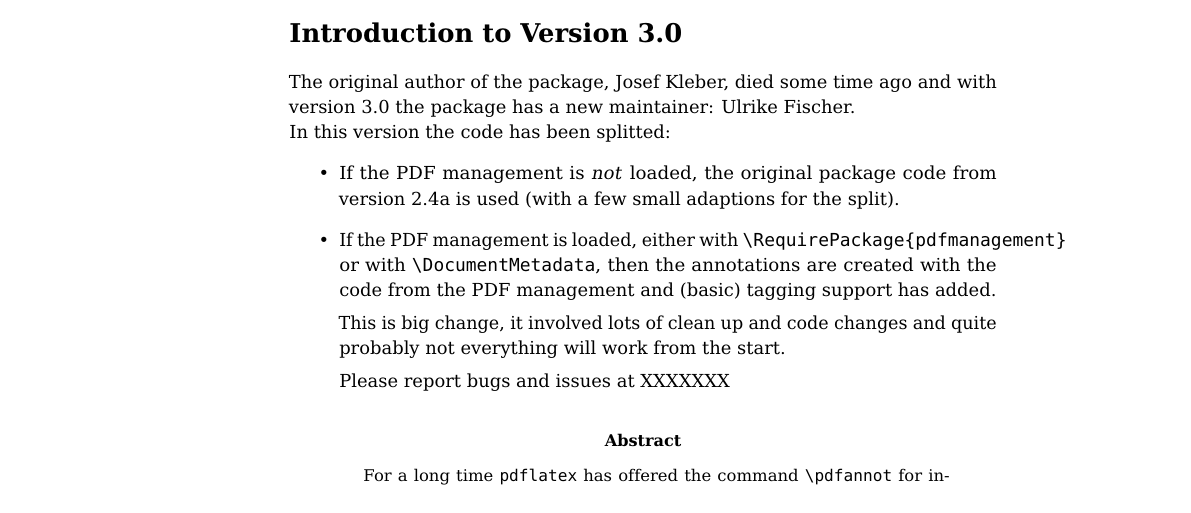
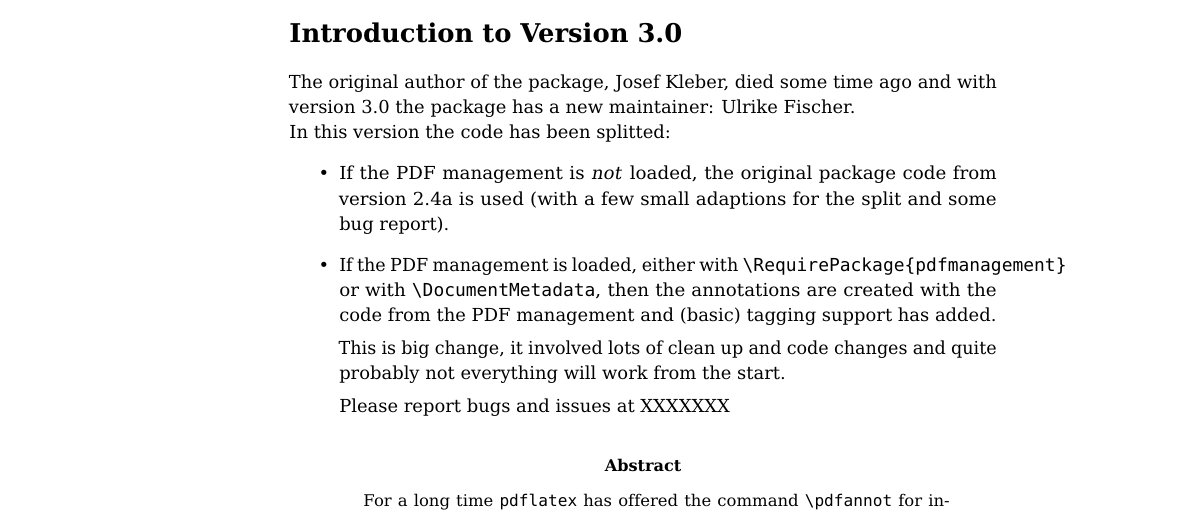
Before and after one commit to LaTeX-Package-Repositories/pdfcomment, a LaTeX document (doc/pdfcomment.tex): part of page 2 of 16, cut so that both start at the same text. Compiled offline with pdfLaTeX; a LaTeX package or settings file that is missing is left out.

Commit message:
clean up code

```diff
--- a/doc/pdfcomment.tex
+++ b/doc/pdfcomment.tex
@@ -146,7 +146,7 @@ The original author of the package, Josef Kleber, died some time ago and with ve
 
 In this version the code has been splitted:
 \begin{itemize}
-\item If the PDF management is \emph{not} loaded, the original package code from version 2.4a is used (with a few small adaptions for the split).
+\item If the PDF management is \emph{not} loaded, the original package code from version 2.4a is used (with a few small adaptions for the split and some bug report).
 
 \item If the PDF management is loaded, either with \verb+\RequirePackage{pdfmanagement}+ or with \cs{DocumentMetadata}, then the annotations are created with the code from the PDF management and (basic) tagging support has added.
 
```
